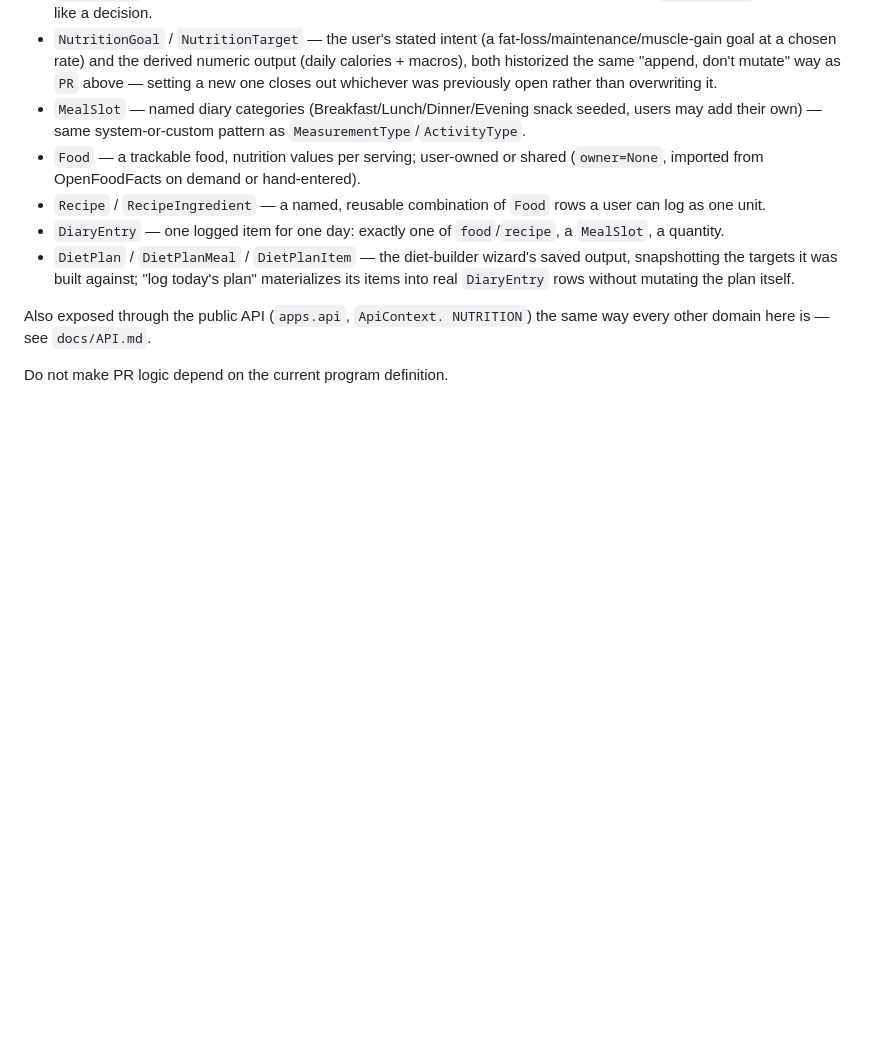
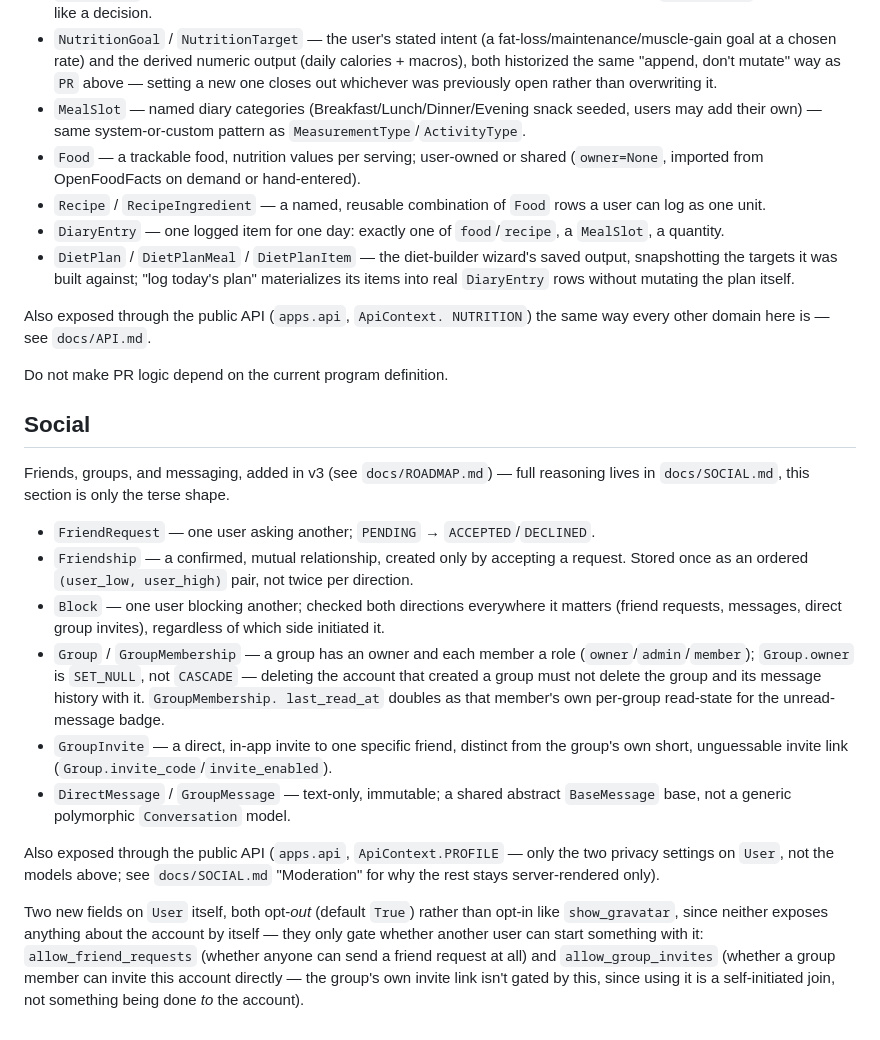
Before and after one commit to JonneSaloranta/ironstack, a Markdown page: docs/DOMAIN_MODEL.md, the part around the change. Drawn GitHub-style; blank space fills up the shorter version.

Commit message:
docs: add apps.social's models to the domain model reference
Matches the terse, per-section shape every other domain already uses
here (see the Nutrition section it's modeled on) — full reasoning
stays in docs/SOCIAL.md.

Co-Authored-By: Claude Sonnet 5 <noreply@anthropic.com>
Claude-Session: https://claude.ai/code/session_01LB7zUpeNV4eZV7Q2wTa9cC

```diff
--- a/docs/DOMAIN_MODEL.md
+++ b/docs/DOMAIN_MODEL.md
@@ -380,3 +380,44 @@ Also exposed through the public API (`apps.api`, `ApiContext.
 NUTRITION`) the same way every other domain here is — see `docs/API.md`.
 
 Do not make PR logic depend on the current program definition.
+
+## Social
+
+Friends, groups, and messaging, added in v3 (see `docs/ROADMAP.md`) —
+full reasoning lives in `docs/SOCIAL.md`, this section is only the
+terse shape.
+
+- `FriendRequest` — one user asking another; `PENDING` →
+  `ACCEPTED`/`DECLINED`.
+- `Friendship` — a confirmed, mutual relationship, created only by
+  accepting a request. Stored once as an ordered `(user_low,
+  user_high)` pair, not twice per direction.
+- `Block` — one user blocking another; checked both directions
+  everywhere it matters (friend requests, messages, direct group
+  invites), regardless of which side initiated it.
+- `Group` / `GroupMembership` — a group has an owner and each member a
+  role (`owner`/`admin`/`member`); `Group.owner` is `SET_NULL`, not
+  `CASCADE` — deleting the account that created a group must not
+  delete the group and its message history with it. `GroupMembership.
+  last_read_at` doubles as that member's own per-group read-state for
+  the unread-message badge.
+- `GroupInvite` — a direct, in-app invite to one specific friend,
+  distinct from the group's own short, unguessable invite link
+  (`Group.invite_code`/`invite_enabled`).
+- `DirectMessage` / `GroupMessage` — text-only, immutable; a shared
+  abstract `BaseMessage` base, not a generic polymorphic
+  `Conversation` model.
+
+Also exposed through the public API (`apps.api`, `ApiContext.PROFILE`
+— only the two privacy settings on `User`, not the models above; see
+`docs/SOCIAL.md` "Moderation" for why the rest stays server-rendered
+only).
+
+Two new fields on `User` itself, both opt-*out* (default `True`)
+rather than opt-in like `show_gravatar`, since neither exposes
+anything about the account by itself — they only gate whether another
+user can start something with it: `allow_friend_requests` (whether
+anyone can send a friend request at all) and `allow_group_invites`
+(whether a group member can invite this account directly — the
+group's own invite link isn't gated by this, since using it is a
+self-initiated join, not something being done *to* the account).
```
